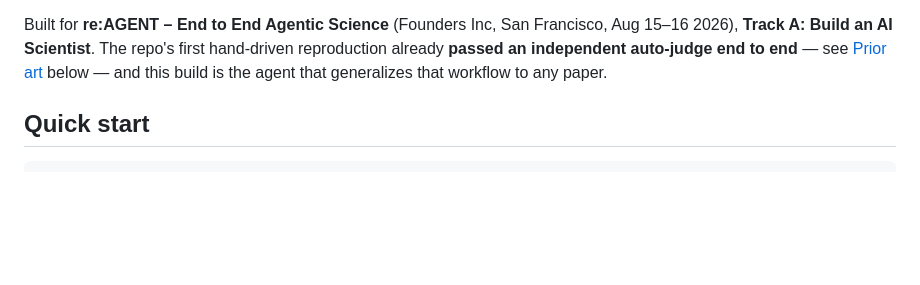
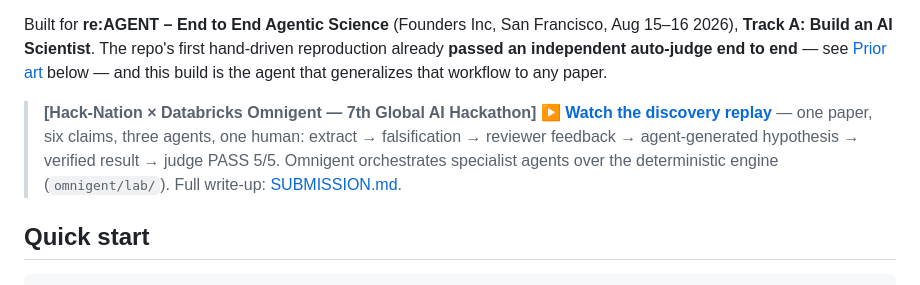
Before and after one commit to udirobert/lemma, a Markdown page: README.md, the part around the change. Rendered like a GitHub page; blank space fills up the shorter version.

Commit message:
docs: banner the demo replay + submission on the repo README

```diff
--- a/README.md
+++ b/README.md
@@ -15,6 +15,13 @@ Francisco, Aug 15–16 2026), **Track A: Build an AI Scientist**. The repo's
 first hand-driven reproduction already **passed an independent auto-judge end
 to end** — see [Prior art](#prior-art--validation) below — and this build is
 the agent that generalizes that workflow to any paper.
+
+> **[Hack-Nation × Databricks Omnigent — 7th Global AI Hackathon]**
+> **[▶ Watch the discovery replay](https://lemmabio.netlify.app/demo/)** — one
+> paper, six claims, three agents, one human: extract → falsification →
+> reviewer feedback → agent-generated hypothesis → verified result → judge
+> PASS 5/5. Omnigent orchestrates specialist agents over the deterministic
+> engine (`omnigent/lab/`). Full write-up: [SUBMISSION.md](SUBMISSION.md).
 
 ## Quick start
 
```
